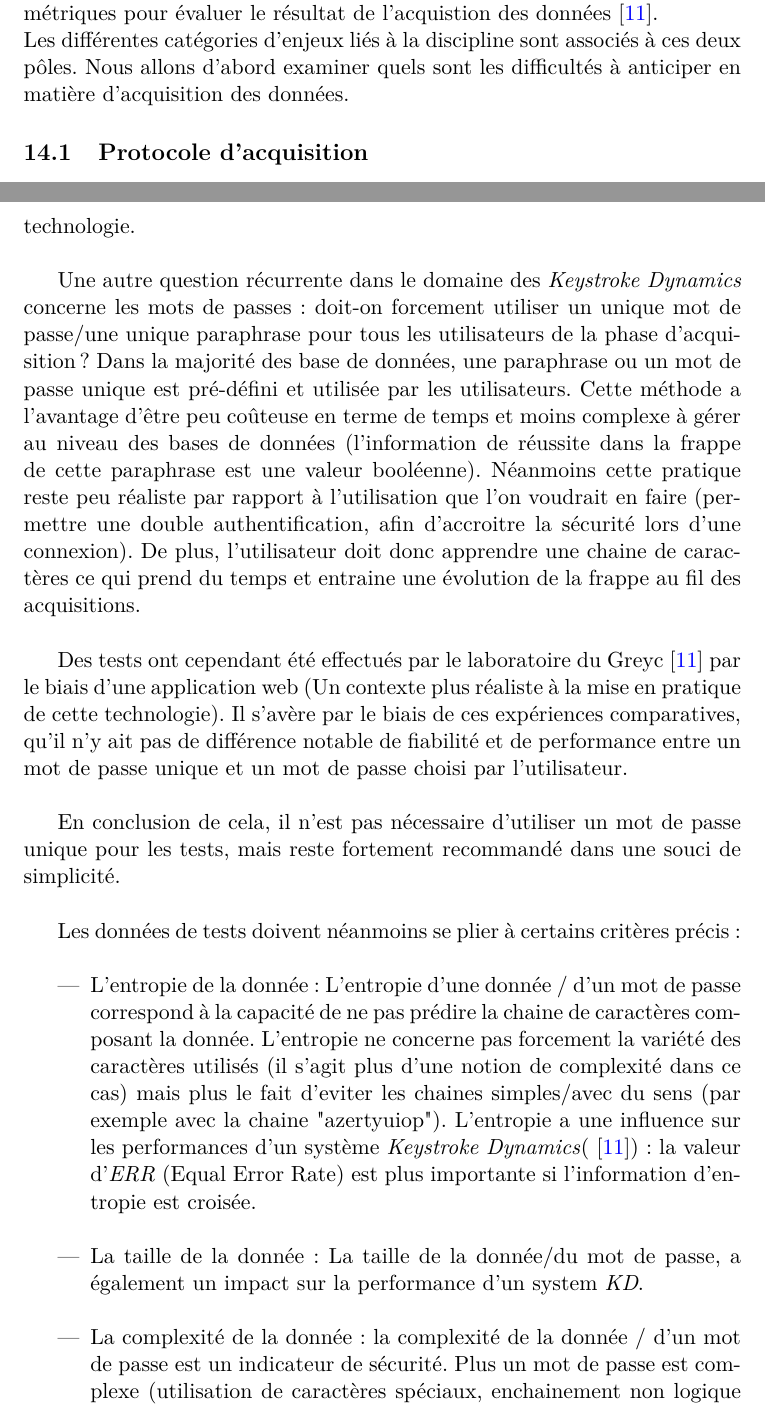
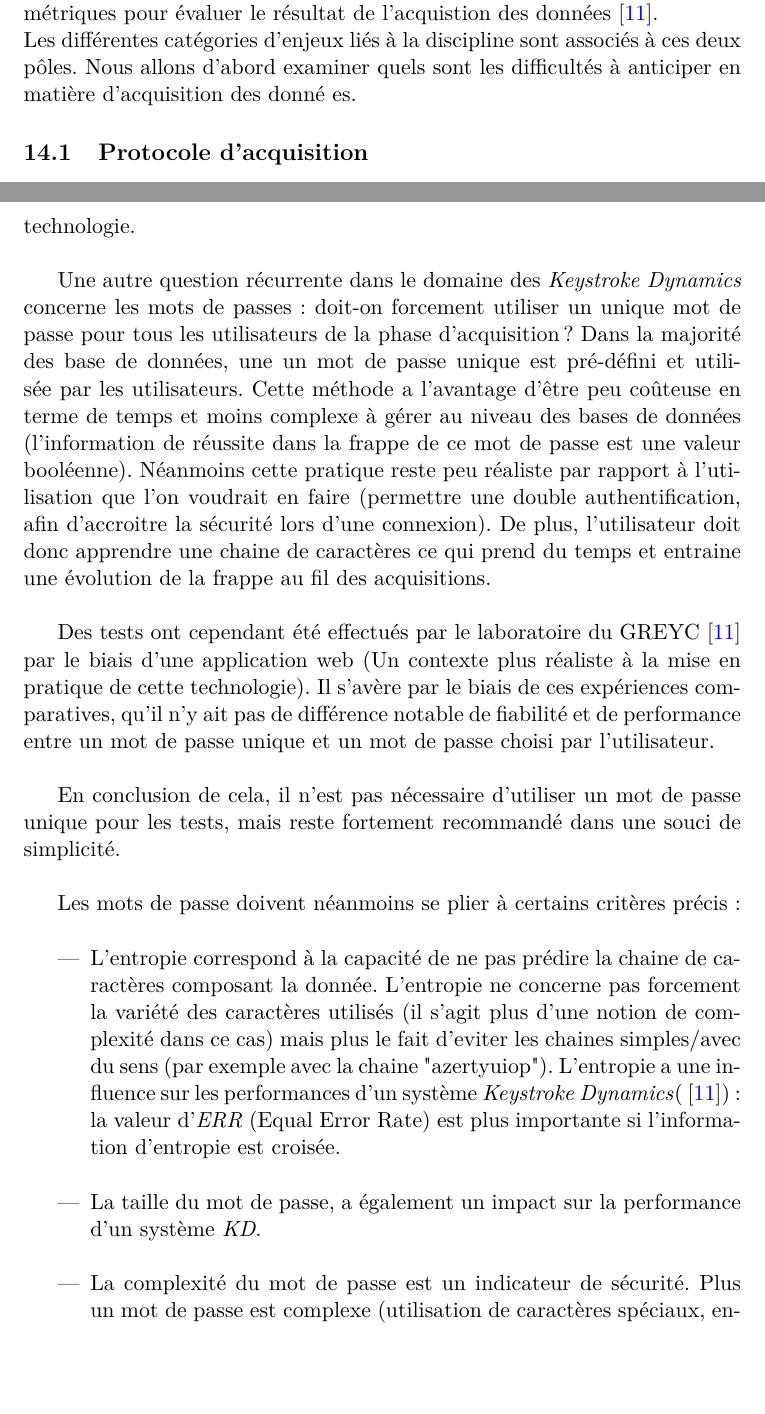
Before and after one commit to rodolpheh/keystroke-dynamics, a LaTeX paper (papers/rapport/RapportBibliographique.tex, which reads papers/rapport/global/acquisition.tex, papers/rapport/global/acquisition/protocole.tex): two parts of pages 34 and 35 of 43, joined at a grey line, cut so that both start at the same text, the shorter picture padded with empty space. Compiled offline with pdfLaTeX.

Commit message:
Deuxième partie relue

```diff
--- a/papers/rapport/global/acquisition.tex
+++ b/papers/rapport/global/acquisition.tex
@@ -1,7 +1,7 @@
 \section{Acquisition}
 L'état de l'art du domaine nous permet aussi d'établir qu'il existe des métriques pour évaluer le résultat de l'acquistion des données \cite{giotWeb}.\\
 % à développer pour faire une transition
-Les différentes catégories d'enjeux liés à la discipline sont associés à ces deux pôles. Nous allons d'abord examiner quels sont les difficultés à anticiper en matière d'acquisition des données.
+Les différentes catégories d'enjeux liés à la discipline sont associés à ces deux pôles. Nous allons d'abord examiner quels sont les difficultés à anticiper en matière d'acquisition des donné es.
 
 \input{global/acquisition/protocole}
 \input{global/acquisition/ingenieriedescaracteristiques}
--- a/papers/rapport/global/acquisition/protocole.tex
+++ b/papers/rapport/global/acquisition/protocole.tex
@@ -19,20 +19,20 @@ Une fois ces données \textbf{brutes} captées, le protocole implique souvent de
 
 Un des débats revenant le plus souvent est l'acceptation de l'erreur lors de l'acquisition de la donnée. En effet, selon le document de Romain Giot sur les benchmark\cite{giotBenchmark}, la correction d'une erreur change la manière de taper un texte, vu qu'il faut  prendre en compte les \textit{inputs} nécessaire pour rectifier le texte erroné. Par conséquent, la majorité des base de données du domaine ne permettent pas l'erreur lors de l'acquisition: l'utilisateur se voit donc forcer de reprendre l'acquisition de zéro en cas d'erreur. Néanmoins, cette particularité reste un champ de recherche possible pour l'amélioration de la technologie.\\
 
-Une autre question récurrente dans le domaine des \textit{Keystroke Dynamics} concerne les mots de passes : doit-on forcement utiliser un unique mot de passe/une unique paraphrase pour tous les utilisateurs de la phase d'acquisition ? Dans la majorité des base de données, une paraphrase ou un mot de passe unique est pré-défini et utilisée par les utilisateurs. Cette méthode a l'avantage d'être peu coûteuse en terme de temps et moins complexe à gérer au niveau des bases de données (l'information de réussite dans la frappe de cette paraphrase est une valeur booléenne). Néanmoins cette pratique reste peu réaliste par rapport à l'utilisation que l'on voudrait en faire (permettre une double authentification, afin d'accroitre la sécurité lors d'une connexion). De plus, l'utilisateur doit donc apprendre une chaine de caractères ce qui prend du temps et entraine une évolution de la frappe au fil des acquisitions.\\
+Une autre question récurrente dans le domaine des \textit{Keystroke Dynamics} concerne les mots de passes : doit-on forcement utiliser un unique mot de passe pour tous les utilisateurs de la phase d'acquisition ? Dans la majorité des base de données, une un mot de passe unique est pré-défini et utilisée par les utilisateurs. Cette méthode a l'avantage d'être peu coûteuse en terme de temps et moins complexe à gérer au niveau des bases de données (l'information de réussite dans la frappe de ce mot de passe est une valeur booléenne). Néanmoins cette pratique reste peu réaliste par rapport à l'utilisation que l'on voudrait en faire (permettre une double authentification, afin d'accroitre la sécurité lors d'une connexion). De plus, l'utilisateur doit donc apprendre une chaine de caractères ce qui prend du temps et entraine une évolution de la frappe au fil des acquisitions.\\
 
-Des tests ont cependant été effectués par le laboratoire du Greyc\cite{giotWeb} par le biais d'une application web (Un contexte plus réaliste à la mise en pratique de cette technologie). Il s'avère par le biais de ces expériences comparatives, qu'il n'y ait pas de différence notable de fiabilité et de performance entre un mot de passe unique et un mot de passe choisi par l'utilisateur.\\
+Des tests ont cependant été effectués par le laboratoire du GREYC\cite{giotWeb} par le biais d'une application web (Un contexte plus réaliste à la mise en pratique de cette technologie). Il s'avère par le biais de ces expériences comparatives, qu'il n'y ait pas de différence notable de fiabilité et de performance entre un mot de passe unique et un mot de passe choisi par l'utilisateur.\\
 
 En conclusion de cela, il n'est pas nécessaire d'utiliser un mot de passe unique pour les tests, mais reste fortement recommandé dans une souci de simplicité.\\
 
-Les données de tests doivent néanmoins se plier à certains critères précis :\\
+Les mots de passe doivent néanmoins se plier à certains critères précis :\\
 
 \begin{itemize}
-\item L'entropie de la donnée : L'entropie d'une donnée / d'un mot de passe correspond à la capacité de ne pas prédire la chaine de caractères composant la donnée. L'entropie ne concerne pas forcement la variété des caractères utilisés (il s'agit plus d'une notion de complexité dans ce cas) mais plus le fait d'eviter les chaines simples/avec du sens (par exemple avec la chaine "azertyuiop"). L'entropie a une influence sur les performances d'un système \textit{Keystroke Dynamics}(\cite{giotWeb}) : la valeur d'\textit{ERR} (Equal Error Rate) est plus importante si l'information d'entropie est croisée.\\
+\item L'entropie correspond à la capacité de ne pas prédire la chaine de caractères composant la donnée. L'entropie ne concerne pas forcement la variété des caractères utilisés (il s'agit plus d'une notion de complexité dans ce cas) mais plus le fait d'eviter les chaines simples/avec du sens (par exemple avec la chaine "azertyuiop"). L'entropie a une influence sur les performances d'un système \textit{Keystroke Dynamics}(\cite{giotWeb}) : la valeur d'\textit{ERR} (Equal Error Rate) est plus importante si l'information d'entropie est croisée.\\
 
-\item La taille de la donnée : La taille de la donnée/du mot de passe, a également un impact sur la performance d'un system \textit{KD}.\\
+\item La taille du mot de passe, a également un impact sur la performance d'un système \textit{KD}.\\
 
-\item La complexité de la donnée : la complexité de la donnée / d'un mot de passe est un indicateur de sécurité. Plus un mot de passe est complexe (utilisation de caractères spéciaux, enchainement non logique de caractères, etc...), plus le mot de passe sera dur à casser. Selon Romain Giot (\cite{giotWeb}), la complexité du mot de passe n'influe en rien sur les performances d'un système de \textit{Keystroke Dynamics}. Il s'agit plus d'un paramètre de sécurité utile pour bloquer le cassage de mot de passe.\\
+\item La complexité du mot de passe est un indicateur de sécurité. Plus un mot de passe est complexe (utilisation de caractères spéciaux, enchainement non logique de caractères, etc...), plus le mot de passe sera dur à casser. Selon Romain Giot (\cite{giotWeb}), la complexité du mot de passe n'influe en rien sur les performances d'un système de \textit{Keystroke Dynamics}. Il s'agit plus d'un paramètre de sécurité utile pour bloquer le cassage de mot de passe.\\
 
 \end{itemize}
 
```
Also changed, not shown: papers/rapport/global/acquisition/ingenieriedescaracteristiques.tex (+1 -1 lines), papers/rapport/global/acquisition/protocole.tex (4 more changed lines).
